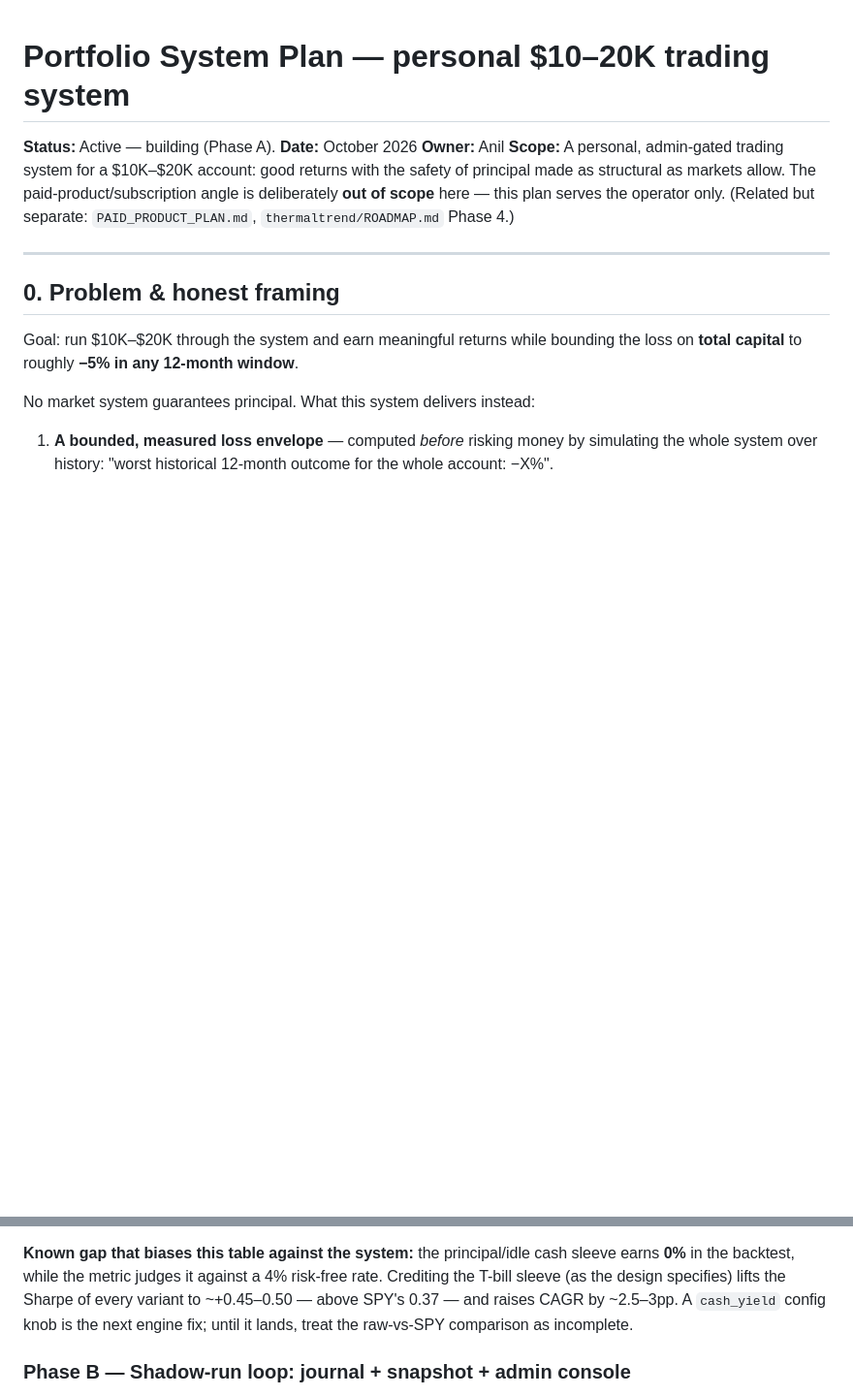
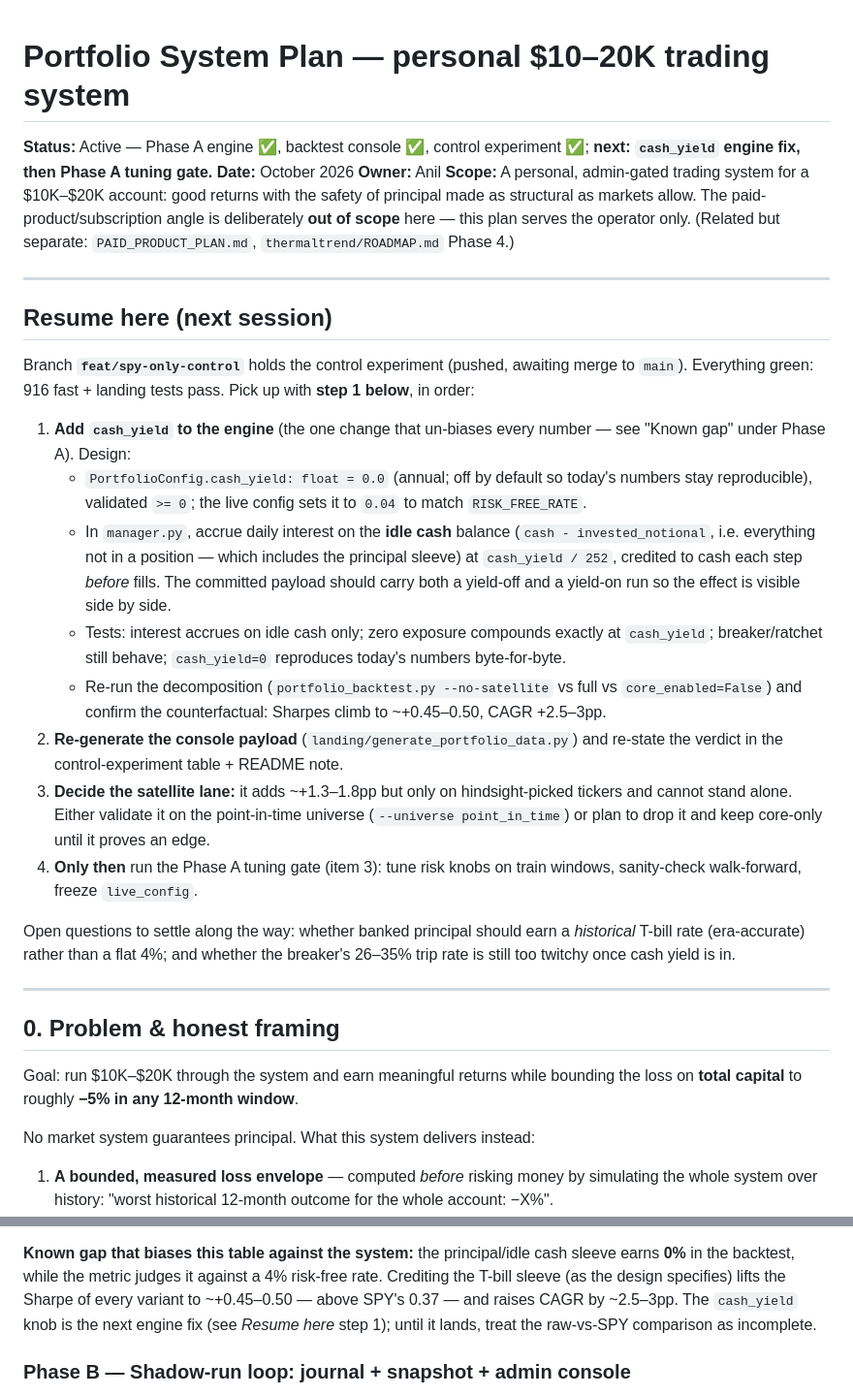
Before and after one commit to anilpank/stardust, a Markdown page: PORTFOLIO_SYSTEM_PLAN.md, 2 parts joined by grey strips. Shown at 97% size. Rendered like a GitHub page; blank space fills up the shorter version.

Commit message:
docs: record control-experiment results and cash_yield resume plan

```diff
--- a/PORTFOLIO_SYSTEM_PLAN.md
+++ b/PORTFOLIO_SYSTEM_PLAN.md
@@ -1,6 +1,7 @@
 # Portfolio System Plan — personal $10–20K trading system
 
-**Status:** Active — building (Phase A).
+**Status:** Active — Phase A engine ✅, backtest console ✅, control experiment ✅;
+**next: `cash_yield` engine fix, then Phase A tuning gate.**
 **Date:** October 2026
 **Owner:** Anil
 **Scope:** A personal, admin-gated trading system for a $10K–$20K account: good
@@ -8,6 +9,43 @@ returns with the safety of principal made as structural as markets allow. The
 paid-product/subscription angle is deliberately **out of scope** here — this plan
 serves the operator only. (Related but separate: `PAID_PRODUCT_PLAN.md`,
 `thermaltrend/ROADMAP.md` Phase 4.)
+
+---
+
+## Resume here (next session)
+
+Branch **`feat/spy-only-control`** holds the control experiment (pushed, awaiting
+merge to `main`). Everything green: 916 fast + landing tests pass. Pick up with
+**step 1 below**, in order:
+
+1. **Add `cash_yield` to the engine** (the one change that un-biases every
+   number — see "Known gap" under Phase A). Design:
+   - `PortfolioConfig.cash_yield: float = 0.0` (annual; off by default so today's
+     numbers stay reproducible), validated `>= 0`; the live config sets it to
+     `0.04` to match `RISK_FREE_RATE`.
+   - In `manager.py`, accrue daily interest on the **idle cash** balance
+     (`cash - invested_notional`, i.e. everything not in a position — which
+     includes the principal sleeve) at `cash_yield / 252`, credited to cash each
+     step *before* fills. The committed payload should carry both a yield-off
+     and a yield-on run so the effect is visible side by side.
+   - Tests: interest accrues on idle cash only; zero exposure compounds exactly
+     at `cash_yield`; breaker/ratchet still behave; `cash_yield=0` reproduces
+     today's numbers byte-for-byte.
+   - Re-run the decomposition (`portfolio_backtest.py --no-satellite` vs full vs
+     `core_enabled=False`) and confirm the counterfactual: Sharpes climb to
+     ~+0.45–0.50, CAGR +2.5–3pp.
+2. **Re-generate the console payload** (`landing/generate_portfolio_data.py`)
+   and re-state the verdict in the control-experiment table + README note.
+3. **Decide the satellite lane:** it adds ~+1.3–1.8pp but only on
+   hindsight-picked tickers and cannot stand alone. Either validate it on the
+   point-in-time universe (`--universe point_in_time`) or plan to drop it and
+   keep core-only until it proves an edge.
+4. **Only then** run the Phase A tuning gate (item 3): tune risk knobs on train
+   windows, sanity-check walk-forward, freeze `live_config`.
+
+Open questions to settle along the way: whether banked principal should earn a
+*historical* T-bill rate (era-accurate) rather than a flat 4%; and whether the
+breaker's 26–35% trip rate is still too twitchy once cash yield is in.
 
 ---
 
@@ -111,8 +150,8 @@ alone. All variants are drawdown-reduction vehicles, not return maximisers.
 cash sleeve earns **0%** in the backtest, while the metric judges it against a
 4% risk-free rate. Crediting the T-bill sleeve (as the design specifies) lifts
 the Sharpe of every variant to ~+0.45–0.50 — above SPY's 0.37 — and raises
-CAGR by ~2.5–3pp. A `cash_yield` config knob is the next engine fix; until it
-lands, treat the raw-vs-SPY comparison as incomplete.
+CAGR by ~2.5–3pp. The `cash_yield` knob is the next engine fix (see *Resume
+here* step 1); until it lands, treat the raw-vs-SPY comparison as incomplete.
 
 
 ### Phase B — Shadow-run loop: journal + snapshot + admin console
```
Also changed, not shown: other parts of PORTFOLIO_SYSTEM_PLAN.md (+8 -7 lines).
